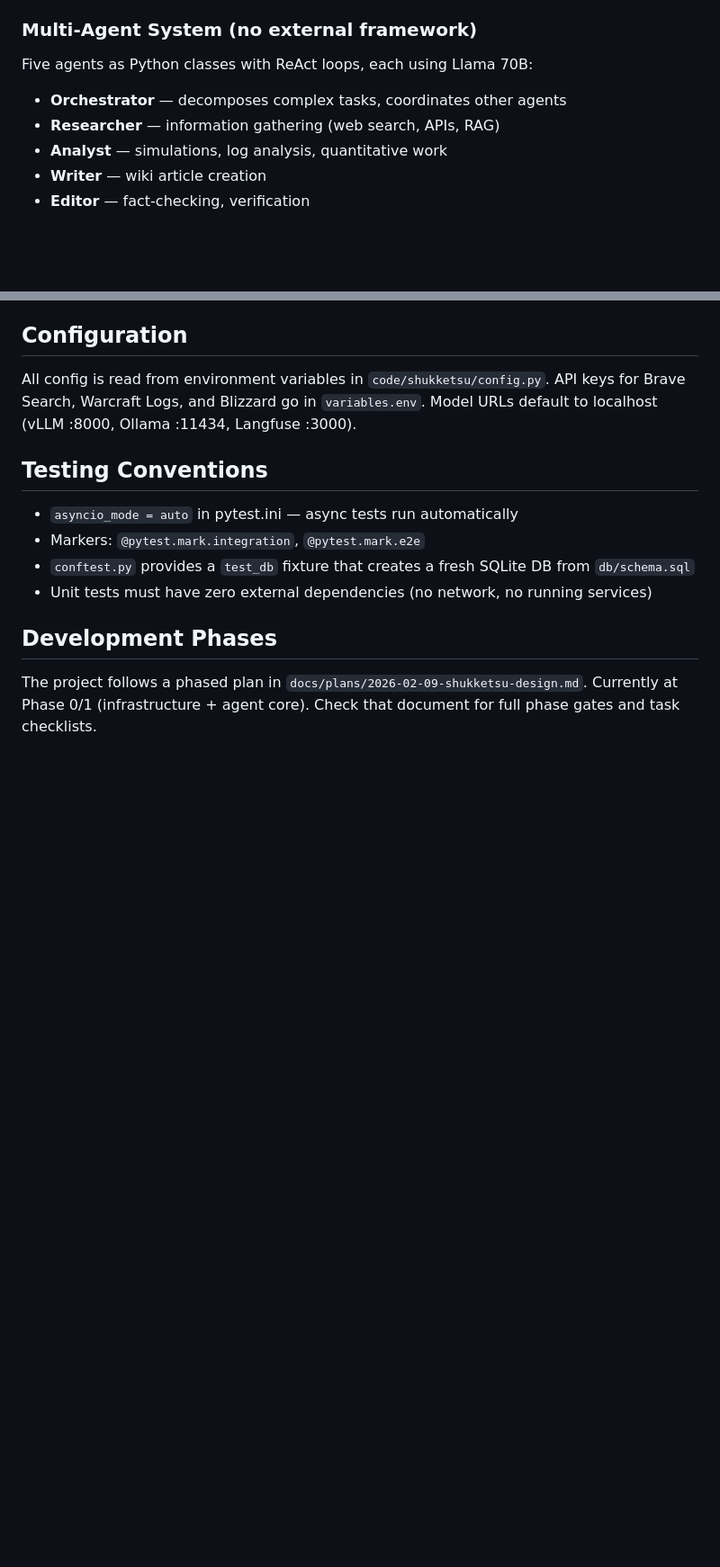
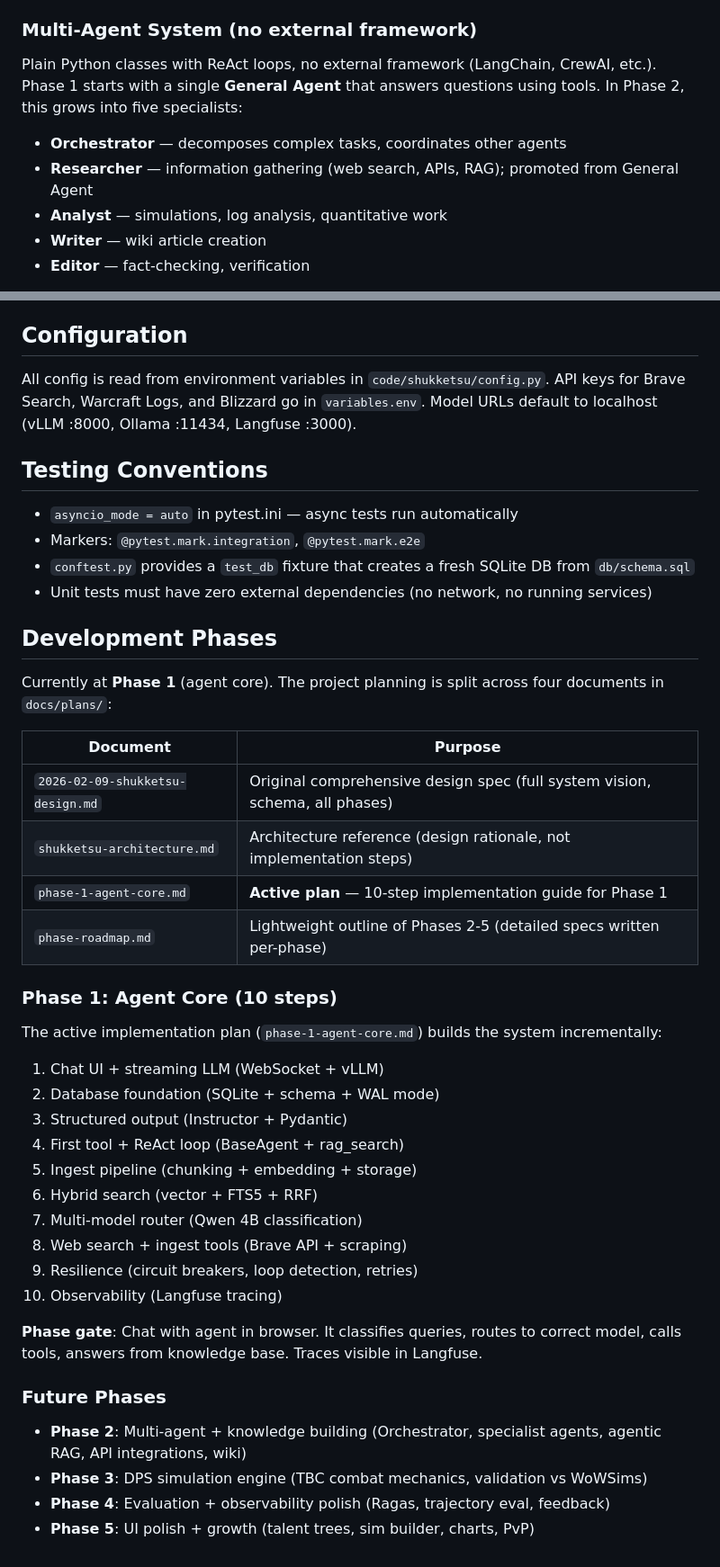
Before and after one commit to Lyro-ty/Shukketsu, a Markdown page: CLAUDE.md, 2 parts joined by grey strips. Shown at 90% size. GitHub-like rendering; blank space fills up the shorter version.

Commit message:
Update CLAUDE.md to reflect expanded plan documents
The planning has been decomposed from a single design doc into four
documents with distinct roles. Updated the agent system description
to clarify Phase 1 starts with a single General Agent, and replaced
the one-line Development Phases section with a document index, the
Phase 1 step list, and a future phases summary.

Co-Authored-By: Claude Opus 4.6 <noreply@anthropic.com>

```diff
--- a/CLAUDE.md
+++ b/CLAUDE.md
@@ -38,9 +38,9 @@ Both model servers are accessed via OpenAI-compatible HTTP APIs from Python usin
 
 ### Multi-Agent System (no external framework)
 
-Five agents as Python classes with ReAct loops, each using Llama 70B:
+Plain Python classes with ReAct loops, no external framework (LangChain, CrewAI, etc.). Phase 1 starts with a single **General Agent** that answers questions using tools. In Phase 2, this grows into five specialists:
 - **Orchestrator** — decomposes complex tasks, coordinates other agents
-- **Researcher** — information gathering (web search, APIs, RAG)
+- **Researcher** — information gathering (web search, APIs, RAG); promoted from General Agent
 - **Analyst** — simulations, log analysis, quantitative work
 - **Writer** — wiki article creation
 - **Editor** — fact-checking, verification
@@ -110,4 +110,35 @@ All config is read from environment variables in `code/shukketsu/config.py`. API
 
 ## Development Phases
 
-The project follows a phased plan in `docs/plans/2026-02-09-shukketsu-design.md`. Currently at Phase 0/1 (infrastructure + agent core). Check that document for full phase gates and task checklists.
+Currently at **Phase 1** (agent core). The project planning is split across four documents in `docs/plans/`:
+
+| Document | Purpose |
+|----------|---------|
+| `2026-02-09-shukketsu-design.md` | Original comprehensive design spec (full system vision, schema, all phases) |
+| `shukketsu-architecture.md` | Architecture reference (design rationale, not implementation steps) |
+| `phase-1-agent-core.md` | **Active plan** — 10-step implementation guide for Phase 1 |
+| `phase-roadmap.md` | Lightweight outline of Phases 2-5 (detailed specs written per-phase) |
+
+### Phase 1: Agent Core (10 steps)
+
+The active implementation plan (`phase-1-agent-core.md`) builds the system incrementally:
+
+1. Chat UI + streaming LLM (WebSocket + vLLM)
+2. Database foundation (SQLite + schema + WAL mode)
+3. Structured output (Instructor + Pydantic)
+4. First tool + ReAct loop (BaseAgent + rag_search)
+5. Ingest pipeline (chunking + embedding + storage)
+6. Hybrid search (vector + FTS5 + RRF)
+7. Multi-model router (Qwen 4B classification)
+8. Web search + ingest tools (Brave API + scraping)
+9. Resilience (circuit breakers, loop detection, retries)
+10. Observability (Langfuse tracing)
+
+**Phase gate**: Chat with agent in browser. It classifies queries, routes to correct model, calls tools, answers from knowledge base. Traces visible in Langfuse.
+
+### Future Phases
+
+- **Phase 2**: Multi-agent + knowledge building (Orchestrator, specialist agents, agentic RAG, API integrations, wiki)
+- **Phase 3**: DPS simulation engine (TBC combat mechanics, validation vs WoWSims)
+- **Phase 4**: Evaluation + observability polish (Ragas, trajectory eval, feedback)
+- **Phase 5**: UI polish + growth (talent trees, sim builder, charts, PvP)
```
